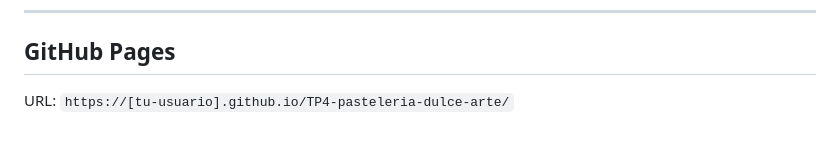
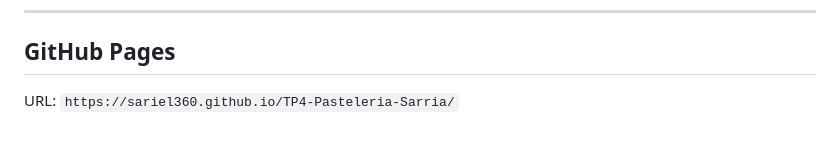
Before and after one commit to sariel360/TP4-Pasteleria-Sarria, a Markdown page: README.md, the part around the change. Rendered like a GitHub page.

```diff
--- a/README.md
+++ b/README.md
@@ -104,4 +104,4 @@ Los botones (`.btn`) usan `display: inline-block` + `padding` + `background-colo
 
 ## GitHub Pages
 
-URL: `https://[tu-usuario].github.io/TP4-pasteleria-dulce-arte/`
+URL: `https://sariel360.github.io/TP4-Pasteleria-Sarria/`
```
